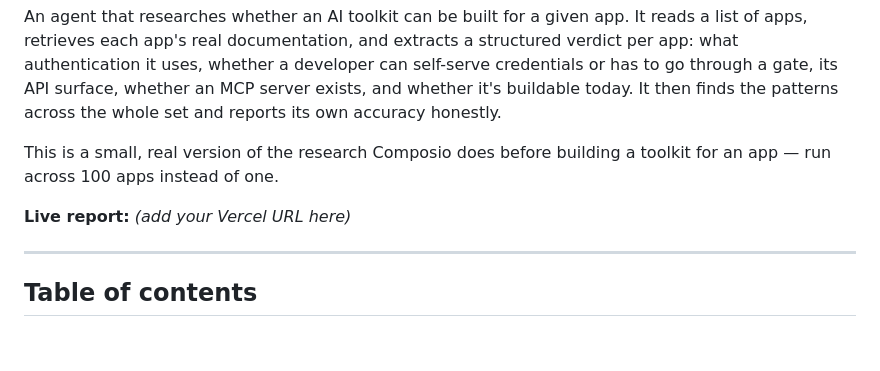
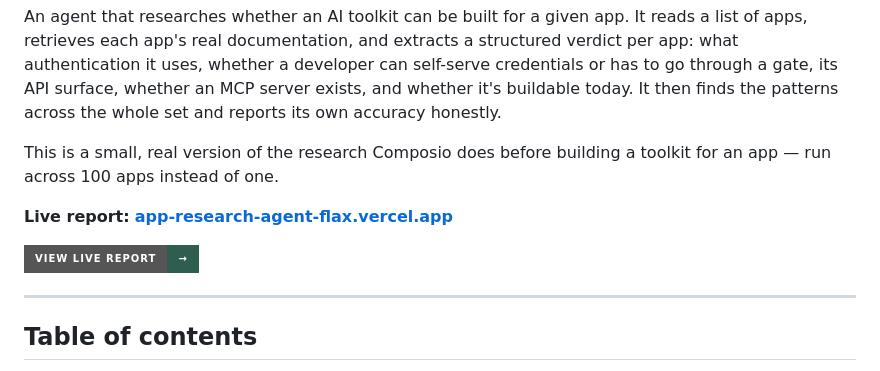
Before and after one commit to Ashuytosh/app-research-agent, a Markdown page: README.md, the part around the change. GitHub-like rendering; badges without logos; blank space fills up the shorter version.

Commit message:
docs: add live Vercel report link to README
Co-Authored-By: Claude Sonnet 5 <noreply@anthropic.com>
Claude-Session: https://claude.ai/code/session_01AGSrGNAA57WsihArRCLuHi

```diff
--- a/README.md
+++ b/README.md
@@ -4,7 +4,9 @@ An agent that researches whether an AI toolkit can be built for a given app. It
 
 This is a small, real version of the research Composio does before building a toolkit for an app — run across 100 apps instead of one.
 
-**Live report:** _(add your Vercel URL here)_
+**Live report:** **[app-research-agent-flax.vercel.app](https://app-research-agent-flax.vercel.app/)**
+
+[![View Live Report](https://img.shields.io/badge/View_Live_Report-→-2F5D50?style=for-the-badge)](https://app-research-agent-flax.vercel.app/)
 
 ---
 
```
